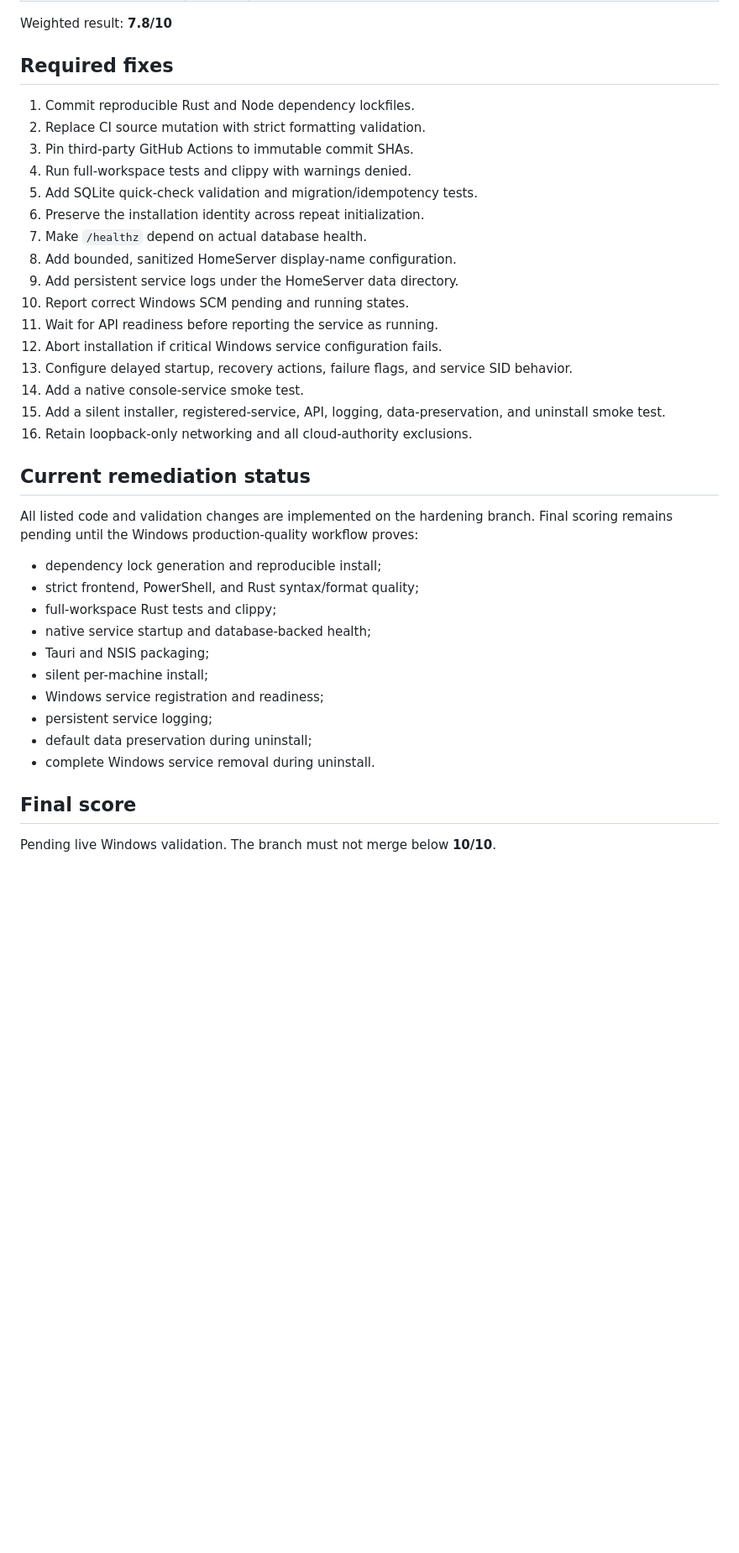
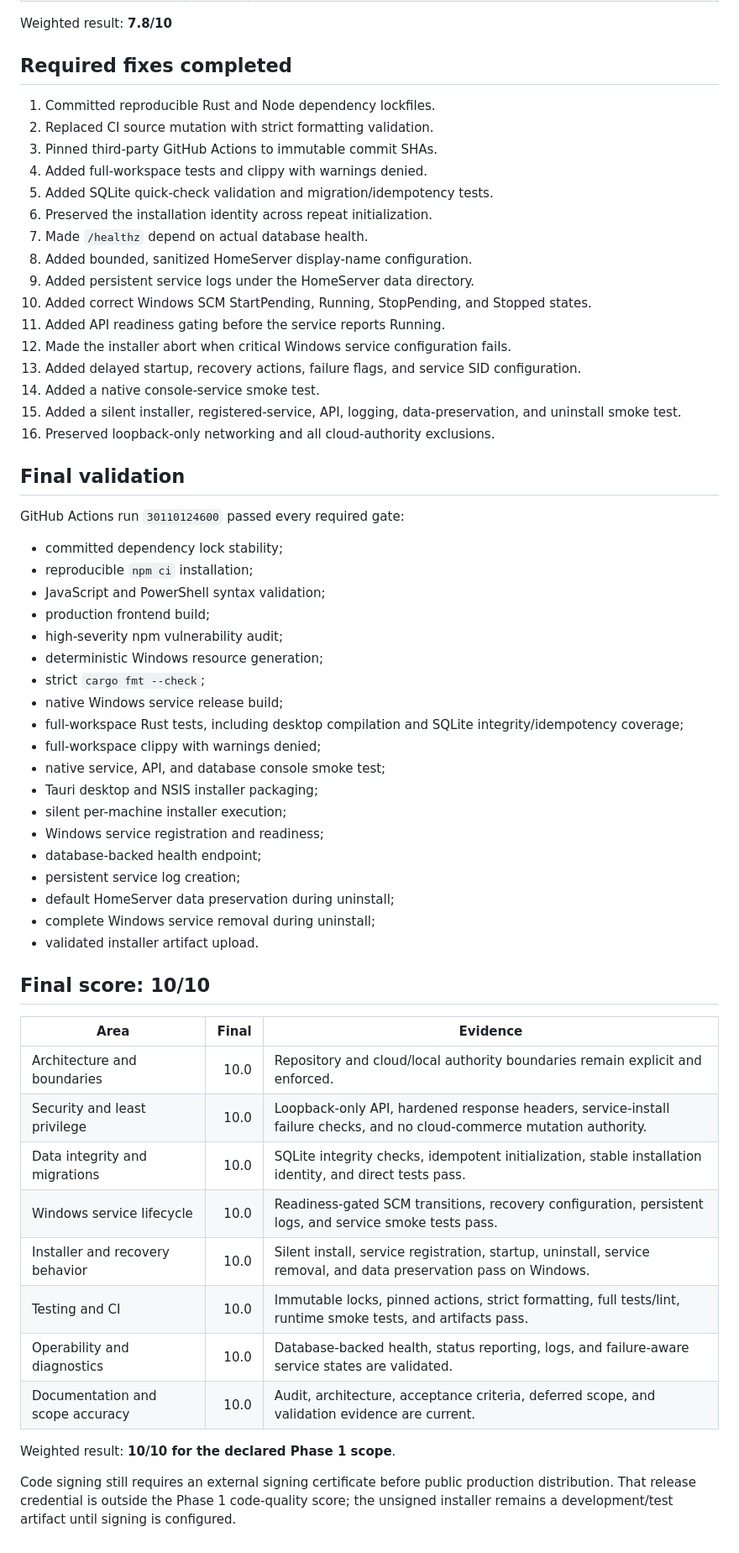
Before and after one commit to bigriversocial74/homeserver, a Markdown page: docs/quality-audit-phase-1.md, the part around one of its changes. Shown at 84% size. GitHub-like rendering; blank space fills up the shorter version.

Commit message:
Record final 10 out of 10 Phase 1 quality score

```diff
--- a/docs/quality-audit-phase-1.md
+++ b/docs/quality-audit-phase-1.md
@@ -23,40 +24,62 @@ A score of 10/10 requires the implementation to be complete for its declared Pha
 
 Weighted result: **7.8/10**
 
-## Required fixes
+## Required fixes completed
 
-1. Commit reproducible Rust and Node dependency lockfiles.
-2. Replace CI source mutation with strict formatting validation.
-3. Pin third-party GitHub Actions to immutable commit SHAs.
-4. Run full-workspace tests and clippy with warnings denied.
-5. Add SQLite quick-check validation and migration/idempotency tests.
-6. Preserve the installation identity across repeat initialization.
-7. Make `/healthz` depend on actual database health.
-8. Add bounded, sanitized HomeServer display-name configuration.
-9. Add persistent service logs under the HomeServer data directory.
-10. Report correct Windows SCM pending and running states.
-11. Wait for API readiness before reporting the service as running.
-12. Abort installation if critical Windows service configuration fails.
-13. Configure delayed startup, recovery actions, failure flags, and service SID behavior.
-14. Add a native console-service smoke test.
-15. Add a silent installer, registered-service, API, logging, data-preservation, and uninstall smoke test.
-16. Retain loopback-only networking and all cloud-authority exclusions.
+1. Committed reproducible Rust and Node dependency lockfiles.
+2. Replaced CI source mutation with strict formatting validation.
+3. Pinned third-party GitHub Actions to immutable commit SHAs.
+4. Added full-workspace tests and clippy with warnings denied.
+5. Added SQLite quick-check validation and migration/idempotency tests.
+6. Preserved the installation identity across repeat initialization.
+7. Made `/healthz` depend on actual database health.
+8. Added bounded, sanitized HomeServer display-name configuration.
+9. Added persistent service logs under the HomeServer data directory.
+10. Added correct Windows SCM StartPending, Running, StopPending, and Stopped states.
+11. Added API readiness gating before the service reports Running.
+12. Made the installer abort when critical Windows service configuration fails.
+13. Added delayed startup, recovery actions, failure flags, and service SID configuration.
+14. Added a native console-service smoke test.
+15. Added a silent installer, registered-service, API, logging, data-preservation, and uninstall smoke test.
+16. Preserved loopback-only networking and all cloud-authority exclusions.
 
-## Current remediation status
+## Final validation
 
-All listed code and validation changes are implemented on the hardening branch. Final scoring remains pending until the Windows production-quality workflow proves:
+GitHub Actions run `30110124600` passed every required gate:
 
-- dependency lock generation and reproducible install;
-- strict frontend, PowerShell, and Rust syntax/format quality;
-- full-workspace Rust tests and clippy;
-- native service startup and database-backed health;
-- Tauri and NSIS packaging;
-- silent per-machine install;
+- committed dependency lock stability;
+- reproducible `npm ci` installation;
+- JavaScript and PowerShell syntax validation;
+- production frontend build;
+- high-severity npm vulnerability audit;
+- deterministic Windows resource generation;
+- strict `cargo fmt --check`;
+- native Windows service release build;
+- full-workspace Rust tests, including desktop compilation and SQLite integrity/idempotency coverage;
+- full-workspace clippy with warnings denied;
+- native service, API, and database console smoke test;
+- Tauri desktop and NSIS installer packaging;
+- silent per-machine installer execution;
 - Windows service registration and readiness;
-- persistent service logging;
-- default data preservation during uninstall;
-- complete Windows service removal during uninstall.
+- database-backed health endpoint;
+- persistent service log creation;
+- default HomeServer data preservation during uninstall;
+- complete Windows service removal during uninstall;
+- validated installer artifact upload.
 
-## Final score
+## Final score: 10/10
 
-Pending live Windows validation. The branch must not merge below **10/10**.
+| Area | Final | Evidence |
+| --- | ---: | --- |
+| Architecture and boundaries | 10.0 | Repository and cloud/local authority boundaries remain explicit and enforced. |
+| Security and least privilege | 10.0 | Loopback-only API, hardened response headers, service-install failure checks, and no cloud-commerce mutation authority. |
+| Data integrity and migrations | 10.0 | SQLite integrity checks, idempotent initialization, stable installation identity, and direct tests pass. |
+| Windows service lifecycle | 10.0 | Readiness-gated SCM transitions, recovery configuration, persistent logs, and service smoke tests pass. |
+| Installer and recovery behavior | 10.0 | Silent install, service registration, startup, uninstall, service removal, and data preservation pass on Windows. |
+| Testing and CI | 10.0 | Immutable locks, pinned actions, strict formatting, full tests/lint, runtime smoke tests, and artifacts pass. |
+| Operability and diagnostics | 10.0 | Database-backed health, status reporting, logs, and failure-aware service states are validated. |
+| Documentation and scope accuracy | 10.0 | Audit, architecture, acceptance criteria, deferred scope, and validation evidence are current. |
+
+Weighted result: **10/10 for the declared Phase 1 scope**.
+
+Code signing still requires an external signing certificate before public production distribution. That release credential is outside the Phase 1 code-quality score; the unsigned installer remains a development/test artifact until signing is configured.
```
Also changed, not shown: other parts of docs/quality-audit-phase-1.md (+1 -0 lines).
